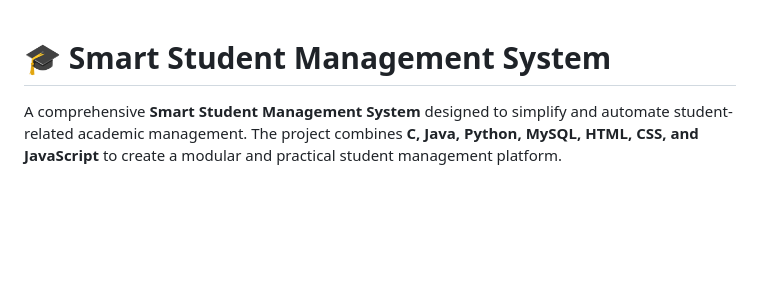
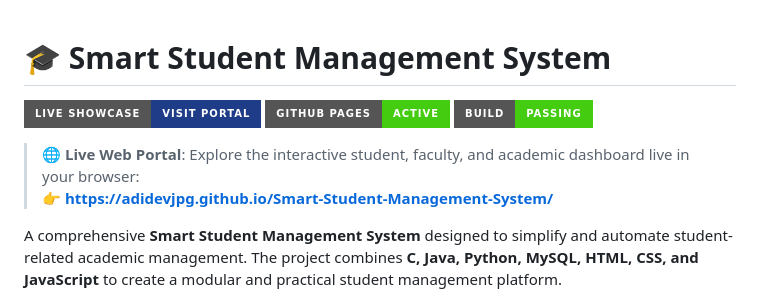
Before and after one commit to adidevjpg/Smart-Student-Management-System, a Markdown page: README.md, the part around the change. Drawn GitHub-style; badges without logos; blank space fills up the shorter version.

Commit message:
Docs: add live showcase banner and badges to top of README

```diff
--- a/README.md
+++ b/README.md
@@ -1,4 +1,11 @@
 # 🎓 Smart Student Management System
+
+[![Live Demo](https://img.shields.io/badge/Live_Showcase-Visit_Portal-1f3c88?style=for-the-badge&logo=googlechrome&logoColor=white)](https://adidevjpg.github.io/Smart-Student-Management-System/)
+[![GitHub Pages](https://img.shields.io/badge/GitHub_Pages-Active-success?style=for-the-badge&logo=github)](https://adidevjpg.github.io/Smart-Student-Management-System/)
+[![Status](https://img.shields.io/badge/Build-Passing-brightgreen?style=for-the-badge)](https://github.com/adidevjpg/Smart-Student-Management-System)
+
+> 🌐 **Live Web Portal**: Explore the interactive student, faculty, and academic dashboard live in your browser:
+> **👉 [https://adidevjpg.github.io/Smart-Student-Management-System/](https://adidevjpg.github.io/Smart-Student-Management-System/)**
 
 A comprehensive **Smart Student Management System** designed to simplify and automate student-related academic management. The project combines **C, Java, Python, MySQL, HTML, CSS, and JavaScript** to create a modular and practical student management platform.
 
```
